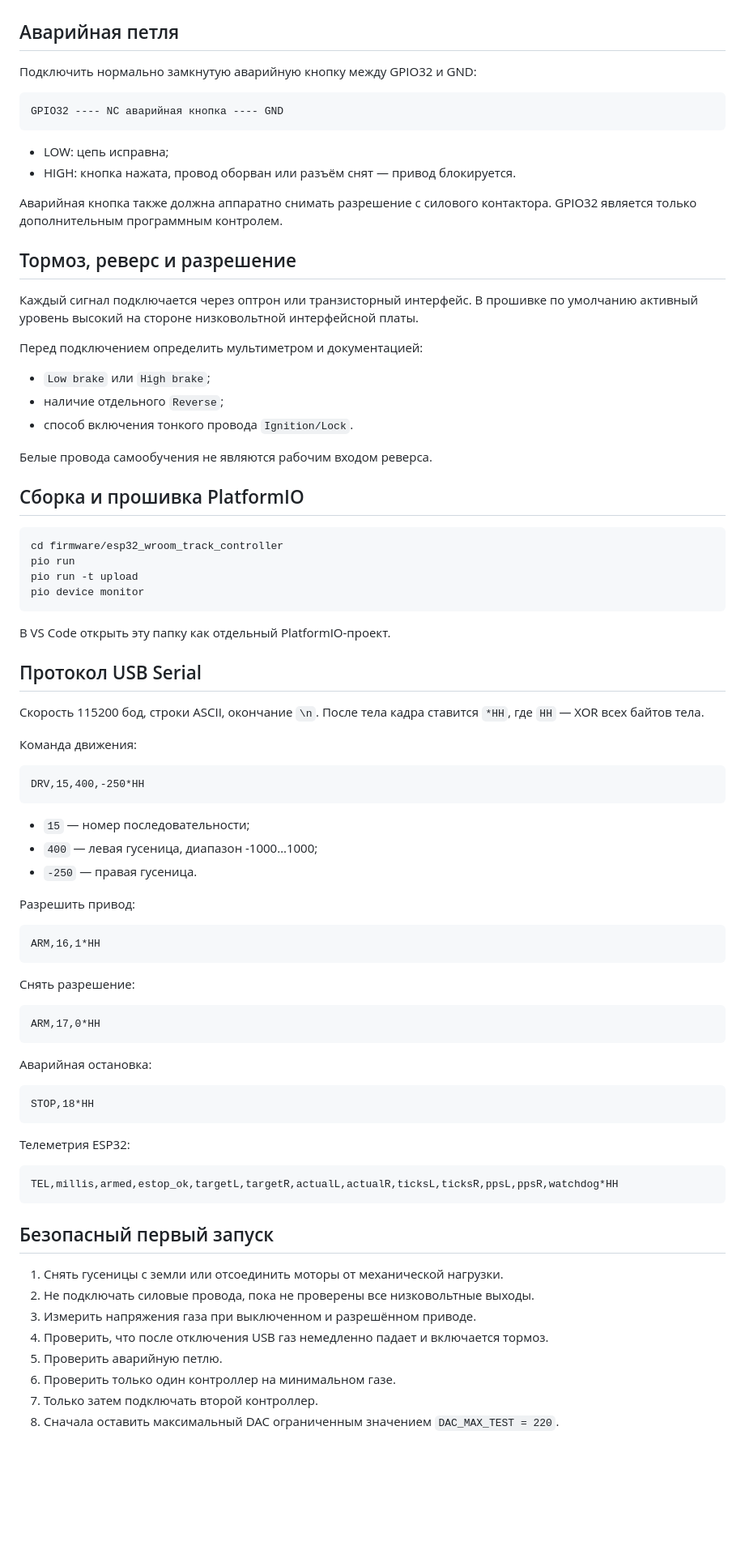
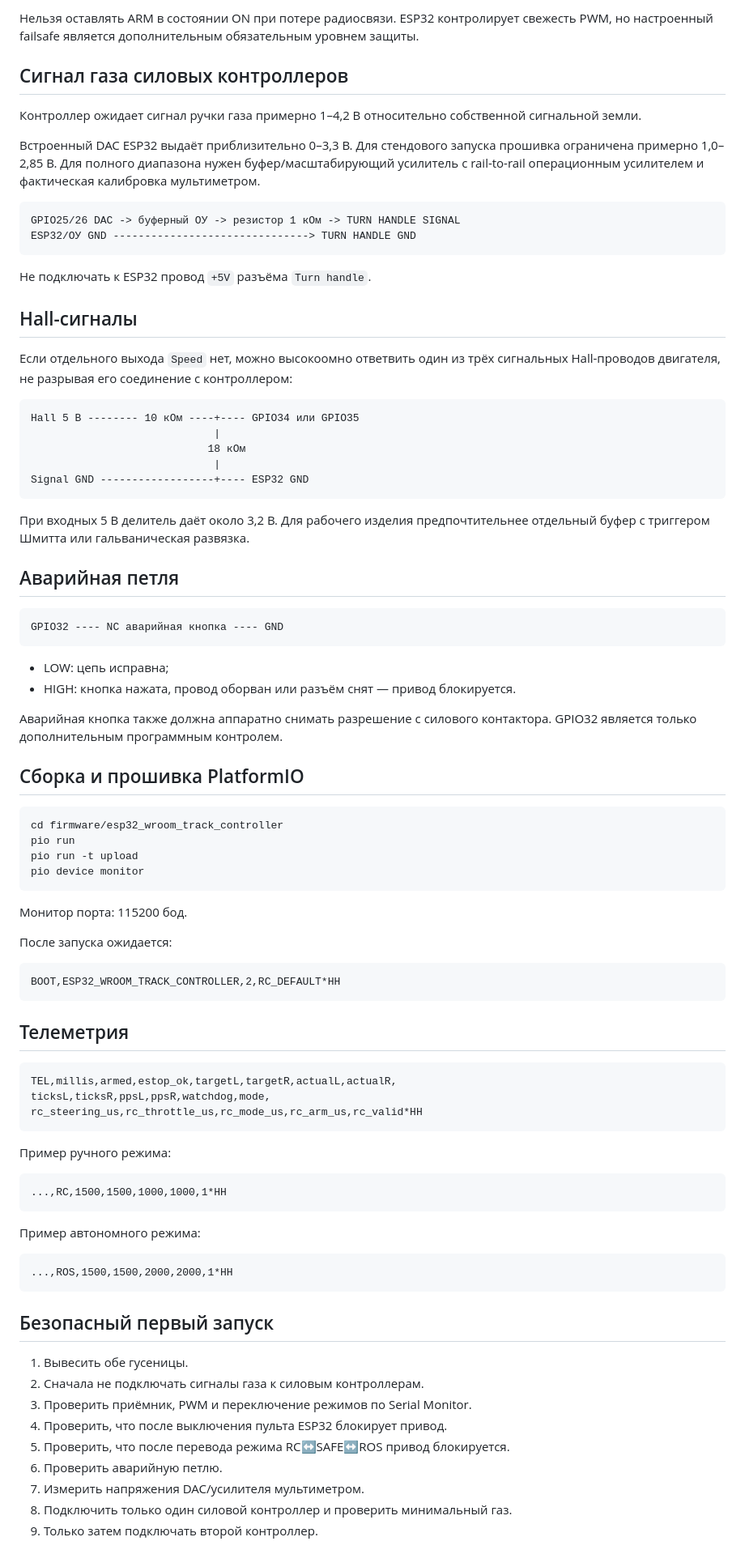
Before and after one commit to asbcorp24/robotlidar, a Markdown page: firmware/esp32_wroom_track_controller/README.md, the part around one of its changes. Shown at 81% size. GitHub-like rendering; blank space fills up the shorter version.

Commit message:
Document MC8RE default manual control wiring and safety

````diff
--- a/firmware/esp32_wroom_track_controller/README.md
+++ b/firmware/esp32_wroom_track_controller/README.md
@@ -89,7 +129,33 @@ Signal GND --------------------+---- ESP32 GND
+Нельзя оставлять ARM в состоянии ON при потере радиосвязи. ESP32 контролирует свежесть PWM, но настроенный failsafe является дополнительным обязательным уровнем защиты.
+
+## Сигнал газа силовых контроллеров
+
+Контроллер ожидает сигнал ручки газа примерно 1–4,2 В относительно собственной сигнальной земли.
+
+Встроенный DAC ESP32 выдаёт приблизительно 0–3,3 В. Для стендового запуска прошивка ограничена примерно 1,0–2,85 В. Для полного диапазона нужен буфер/масштабирующий усилитель с rail-to-rail операционным усилителем и фактическая калибровка мультиметром.
+
+```text
+GPIO25/26 DAC -> буферный ОУ -> резистор 1 кОм -> TURN HANDLE SIGNAL
+ESP32/ОУ GND -------------------------------> TURN HANDLE GND
+```
+
+Не подключать к ESP32 провод `+5V` разъёма `Turn handle`.
+
+## Hall-сигналы
+
+Если отдельного выхода `Speed` нет, можно высокоомно ответвить один из трёх сигнальных Hall-проводов двигателя, не разрывая его соединение с контроллером:
+
+```text
+Hall 5 В -------- 10 кОм ----+---- GPIO34 или GPIO35
+                             |
+                            18 кОм
+                             |
+Signal GND ------------------+---- ESP32 GND
+```
+
+При входных 5 В делитель даёт около 3,2 В. Для рабочего изделия предпочтительнее отдельный буфер с триггером Шмитта или гальваническая развязка.
 
 ## Аварийная петля
-
-Подключить нормально замкнутую аварийную кнопку между GPIO32 и GND:
 
 ```text
 GPIO32 ---- NC аварийная кнопка ---- GND
@@ -100,18 +166,6 @@ GPIO32 ---- NC аварийная кнопка ---- GND
 
 Аварийная кнопка также должна аппаратно снимать разрешение с силового контактора. GPIO32 является только дополнительным программным контролем.
 
-## Тормоз, реверс и разрешение
-
-Каждый сигнал подключается через оптрон или транзисторный интерфейс. В прошивке по умолчанию активный уровень высокий на стороне низковольтной интерфейсной платы.
-
-Перед подключением определить мультиметром и документацией:
-
-- `Low brake` или `High brake`;
-- наличие отдельного `Reverse`;
-- способ включения тонкого провода `Ignition/Lock`.
-
-Белые провода самообучения не являются рабочим входом реверса.
-
 ## Сборка и прошивка PlatformIO
 
 ```bash
@@ -121,54 +175,43 @@ pio run -t upload
 pio device monitor
 ```
 
-В VS Code открыть эту папку как отдельный PlatformIO-проект.
+Монитор порта: 115200 бод.
 
-## Протокол USB Serial
-
-Скорость 115200 бод, строки ASCII, окончание `\n`. После тела кадра ставится `*HH`, где `HH` — XOR всех байтов тела.
-
-Команда движения:
+После запуска ожидается:
 
 ```text
-DRV,15,400,-250*HH
+BOOT,ESP32_WROOM_TRACK_CONTROLLER,2,RC_DEFAULT*HH
 ```
 
-- `15` — номер последовательности;
-- `400` — левая гусеница, диапазон -1000…1000;
-- `-250` — правая гусеница.
-
-Разрешить привод:
+## Телеметрия
 
 ```text
-ARM,16,1*HH
+TEL,millis,armed,estop_ok,targetL,targetR,actualL,actualR,
+ticksL,ticksR,ppsL,ppsR,watchdog,mode,
+rc_steering_us,rc_throttle_us,rc_mode_us,rc_arm_us,rc_valid*HH
 ```
 
-Снять разрешение:
+Пример ручного режима:
 
 ```text
-ARM,17,0*HH
+...,RC,1500,1500,1000,1000,1*HH
 ```
 
-Аварийная остановка:
+Пример автономного режима:
 
 ```text
-STOP,18*HH
-```
-
-Телеметрия ESP32:
-
-```text
-TEL,millis,armed,estop_ok,targetL,targetR,actualL,actualR,ticksL,ticksR,ppsL,ppsR,watchdog*HH
+...,ROS,1500,1500,2000,2000,1*HH
 ```
 
 ## Безопасный первый запуск
 
-1. Снять гусеницы с земли или отсоединить моторы от механической нагрузки.
-2. Не подключать силовые провода, пока не проверены все низковольтные выходы.
-3. Измерить напряжения газа при выключенном и разрешённом приводе.
-4. Проверить, что после отключения USB газ немедленно падает и включается тормоз.
-5. Проверить аварийную петлю.
-6. Проверить только один контроллер на минимальном газе.
-7. Только затем подключать второй контроллер.
-8. Сначала оставить максимальный DAC ограниченным значением `DAC_MAX_TEST = 220`.
+1. Вывесить обе гусеницы.
+2. Сначала не подключать сигналы газа к силовым контроллерам.
+3. Проверить приёмник, PWM и переключение режимов по Serial Monitor.
+4. Проверить, что после выключения пульта ESP32 блокирует привод.
+5. Проверить, что после перевода режима RC↔SAFE↔ROS привод блокируется.
+6. Проверить аварийную петлю.
+7. Измерить напряжения DAC/усилителя мультиметром.
+8. Подключить только один силовой контроллер и проверить минимальный газ.
+9. Только затем подключать второй контроллер.
 
````
Also changed, not shown: other parts of firmware/esp32_wroom_track_controller/README.md (+82 -43 lines).
